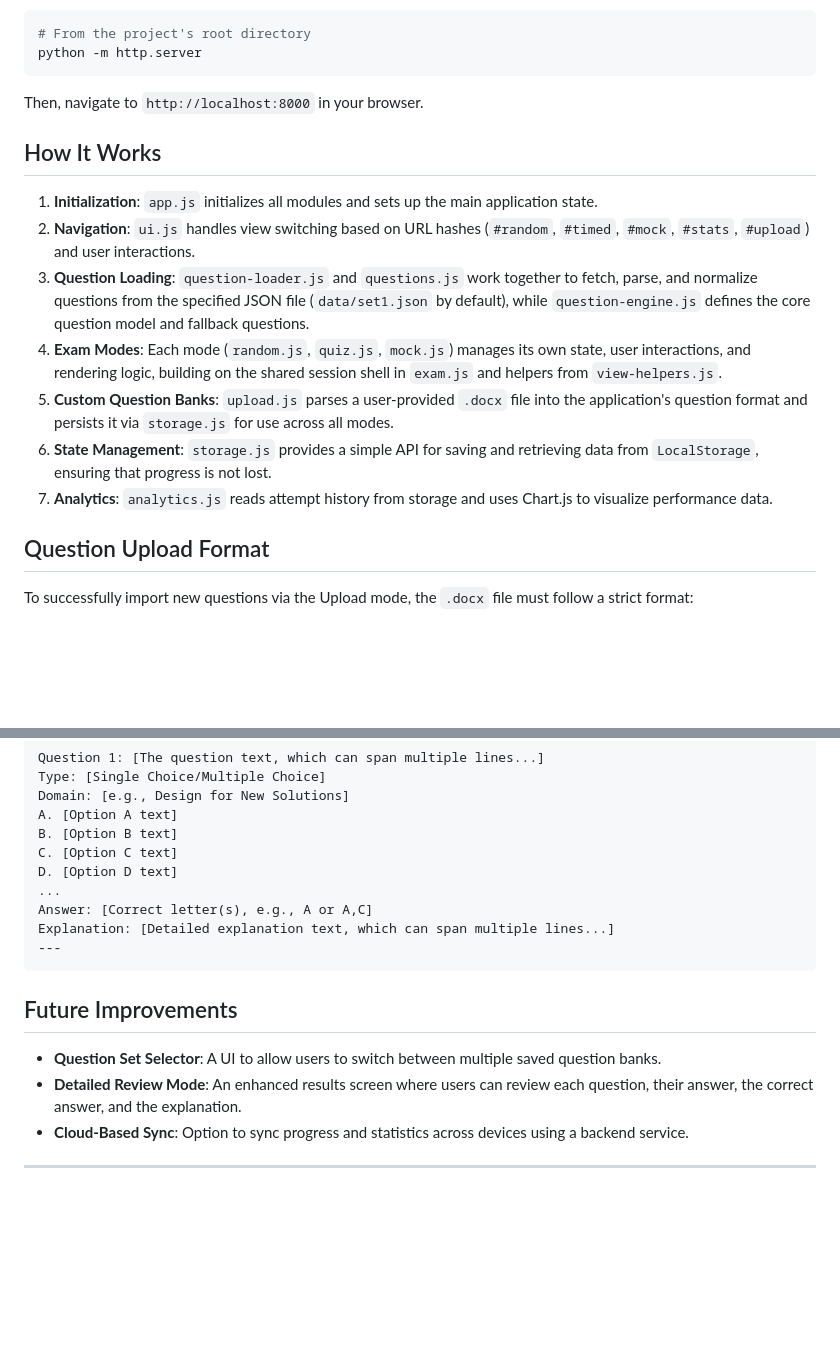
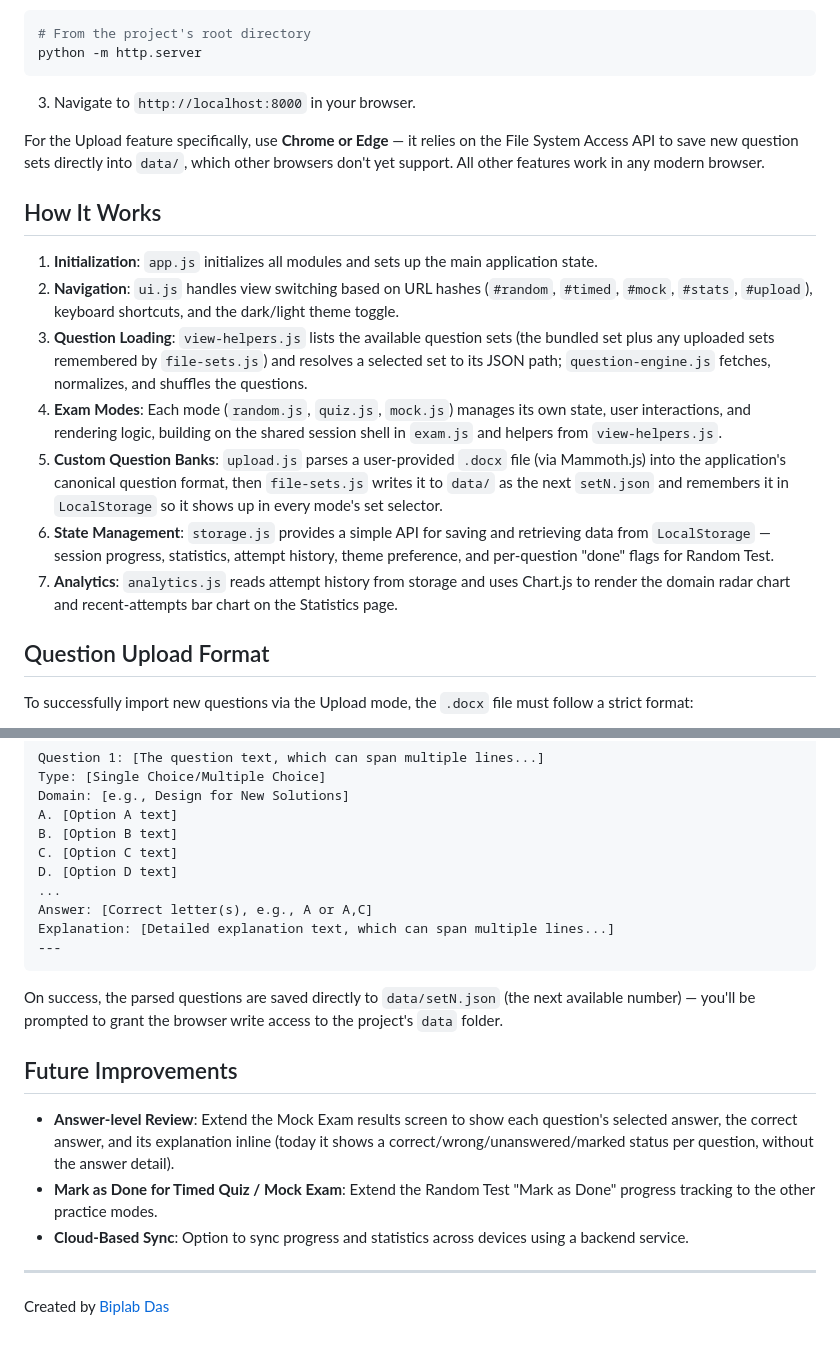
Before and after one commit to biplabid/aws-sap-c02-testmaster, a Markdown page: README.md, 2 parts joined by grey strips. GitHub-like rendering; blank space fills up the shorter version.

````diff
--- a/README.md
+++ b/README.md
@@ -79,17 +80,19 @@ For the best experience and to avoid potential browser security restrictions (li
 python -m http.server
 ```
 
-Then, navigate to `http://localhost:8000` in your browser.
+3.  Navigate to `http://localhost:8000` in your browser.
+
+For the Upload feature specifically, use **Chrome or Edge** — it relies on the File System Access API to save new question sets directly into `data/`, which other browsers don't yet support. All other features work in any modern browser.
 
 ## How It Works
 
 1.  **Initialization**: `app.js` initializes all modules and sets up the main application state.
-2.  **Navigation**: `ui.js` handles view switching based on URL hashes (`#random`, `#timed`, `#mock`, `#stats`, `#upload`) and user interactions.
-3.  **Question Loading**: `question-loader.js` and `questions.js` work together to fetch, parse, and normalize questions from the specified JSON file (`data/set1.json` by default), while `question-engine.js` defines the core question model and fallback questions.
+2.  **Navigation**: `ui.js` handles view switching based on URL hashes (`#random`, `#timed`, `#mock`, `#stats`, `#upload`), keyboard shortcuts, and the dark/light theme toggle.
+3.  **Question Loading**: `view-helpers.js` lists the available question sets (the bundled set plus any uploaded sets remembered by `file-sets.js`) and resolves a selected set to its JSON path; `question-engine.js` fetches, normalizes, and shuffles the questions.
 4.  **Exam Modes**: Each mode (`random.js`, `quiz.js`, `mock.js`) manages its own state, user interactions, and rendering logic, building on the shared session shell in `exam.js` and helpers from `view-helpers.js`.
-5.  **Custom Question Banks**: `upload.js` parses a user-provided `.docx` file into the application's question format and persists it via `storage.js` for use across all modes.
-6.  **State Management**: `storage.js` provides a simple API for saving and retrieving data from `LocalStorage`, ensuring that progress is not lost.
-7.  **Analytics**: `analytics.js` reads attempt history from storage and uses Chart.js to visualize performance data.
+5.  **Custom Question Banks**: `upload.js` parses a user-provided `.docx` file (via Mammoth.js) into the application's canonical question format, then `file-sets.js` writes it to `data/` as the next `setN.json` and remembers it in `LocalStorage` so it shows up in every mode's set selector.
+6.  **State Management**: `storage.js` provides a simple API for saving and retrieving data from `LocalStorage` — session progress, statistics, attempt history, theme preference, and per-question "done" flags for Random Test.
+7.  **Analytics**: `analytics.js` reads attempt history from storage and uses Chart.js to render the domain radar chart and recent-attempts bar chart on the Statistics page.
 
 ## Question Upload Format
 
@@ -114,10 +117,14 @@ Explanation: [Detailed explanation text, which can span multiple lines...]
 ---
 ```
 
+On success, the parsed questions are saved directly to `data/setN.json` (the next available number) — you'll be prompted to grant the browser write access to the project's `data` folder.
+
 ## Future Improvements
 
--   **Question Set Selector**: A UI to allow users to switch between multiple saved question banks.
--   **Detailed Review Mode**: An enhanced results screen where users can review each question, their answer, the correct answer, and the explanation.
+-   **Answer-level Review**: Extend the Mock Exam results screen to show each question's selected answer, the correct answer, and its explanation inline (today it shows a correct/wrong/unanswered/marked status per question, without the answer detail).
+-   **Mark as Done for Timed Quiz / Mock Exam**: Extend the Random Test "Mark as Done" progress tracking to the other practice modes.
 -   **Cloud-Based Sync**: Option to sync progress and statistics across devices using a backend service.
 
 ---
+
+Created by [Biplab Das](https://www.linkedin.com/in/biplabd)
````
Also changed, not shown: other parts of README.md (+30 -29 lines).
